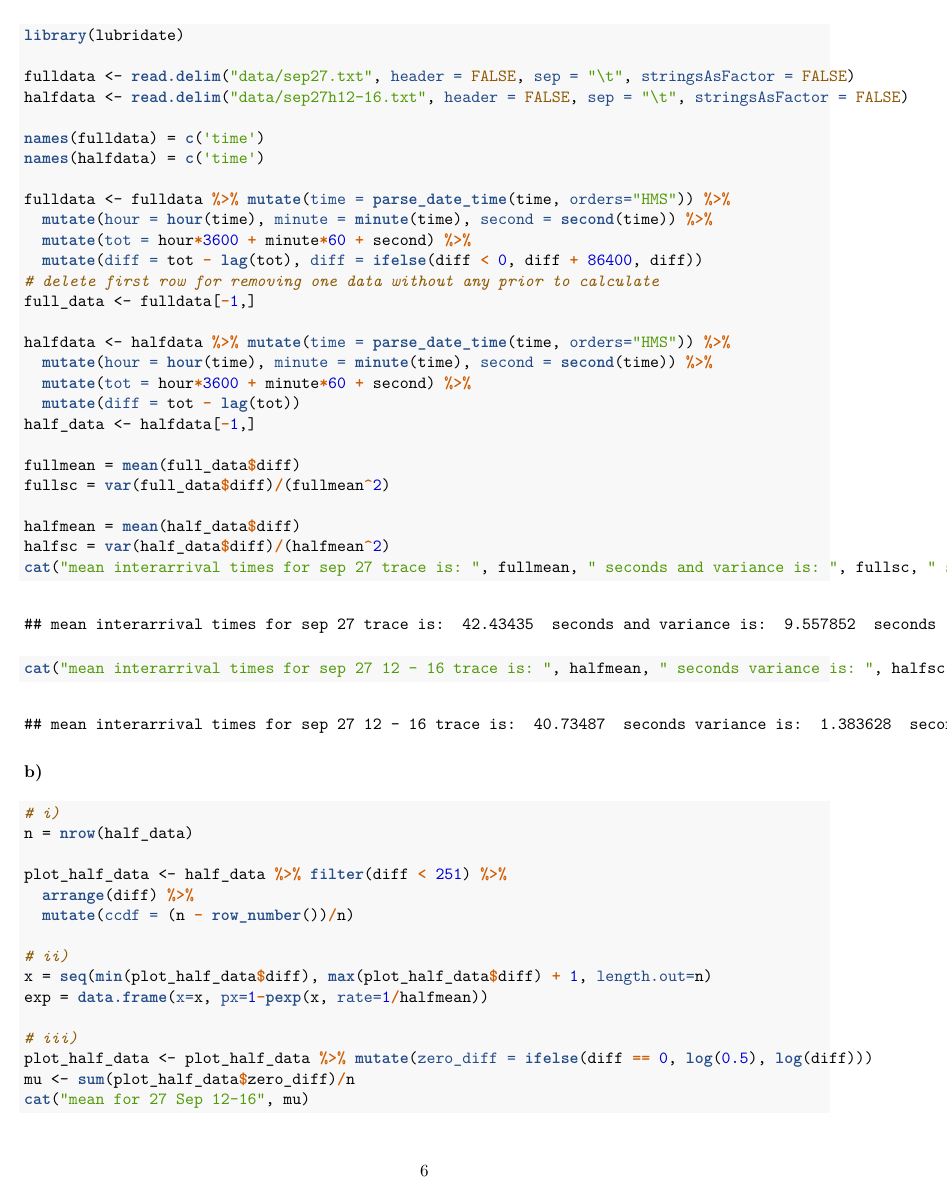
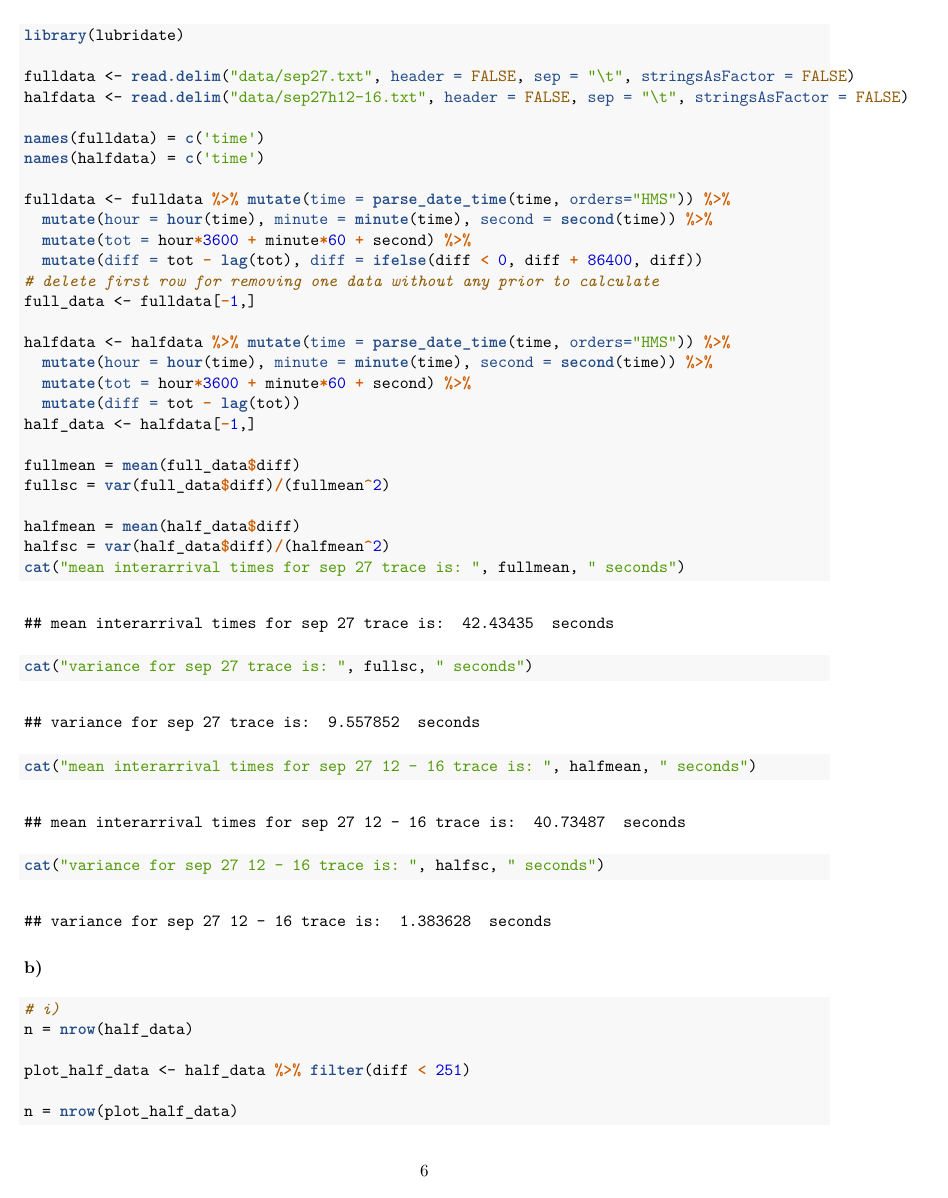
Before and after one commit to Minam7/CMPT815, an R Markdown document (hw_01/hw_01.Rmd): page 6 of 9. The pictures show the output file hw_01/hw_01.pdf that the author committed with the source.

Commit message:
Assignment 1

````diff
--- a/hw_01/hw_01.Rmd
+++ b/hw_01/hw_01.Rmd
@@ -230,16 +233,19 @@ fullsc = var(full_data$diff)/(fullmean^2)
 
 halfmean = mean(half_data$diff)
 halfsc = var(half_data$diff)/(halfmean^2)
-cat("mean interarrival times for sep 27 trace is: ", fullmean, " seconds and variance is: ", fullsc, " seconds")
-cat("mean interarrival times for sep 27 12 - 16 trace is: ", halfmean, " seconds variance is: ", halfsc, " seconds")
+cat("mean interarrival times for sep 27 trace is: ", fullmean, " seconds")
+cat("variance for sep 27 trace is: ", fullsc, " seconds")
+cat("mean interarrival times for sep 27 12 - 16 trace is: ", halfmean, " seconds")
+cat("variance for sep 27 12 - 16 trace is: ", halfsc, " seconds")
 ```
 
 <h2>
 **b)**
 </h2>
-```{r, message=FALSE}
+```{r, message=FALSE, warning=FALSE}
 # i)
 n = nrow(half_data)
 
-plot_half_data <- half_data %>% filter(diff < 251) %>%
-  arrange(diff) %>%
+plot_half_data <- half_data %>% filter(diff < 251)
+
+n = nrow(plot_half_data)
````
Also changed, not shown: hw_01/hw_01.pdf, hw_01/hw_01.Rmd (35 more changed lines).
